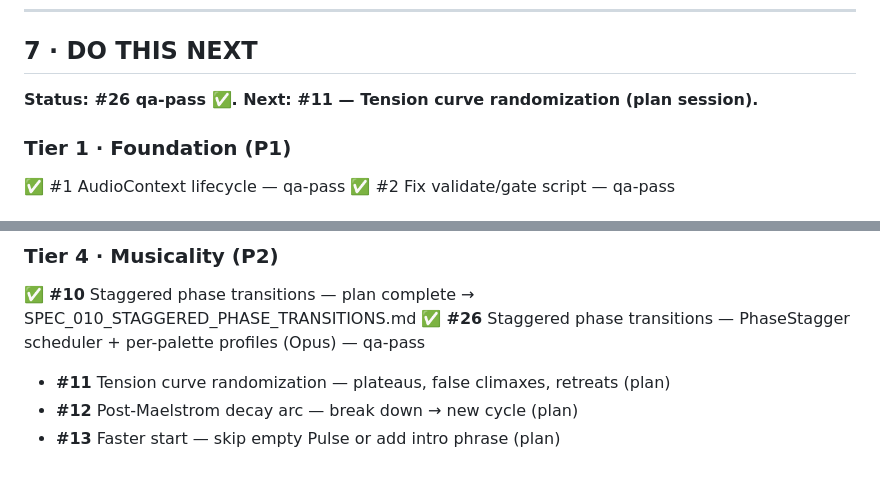
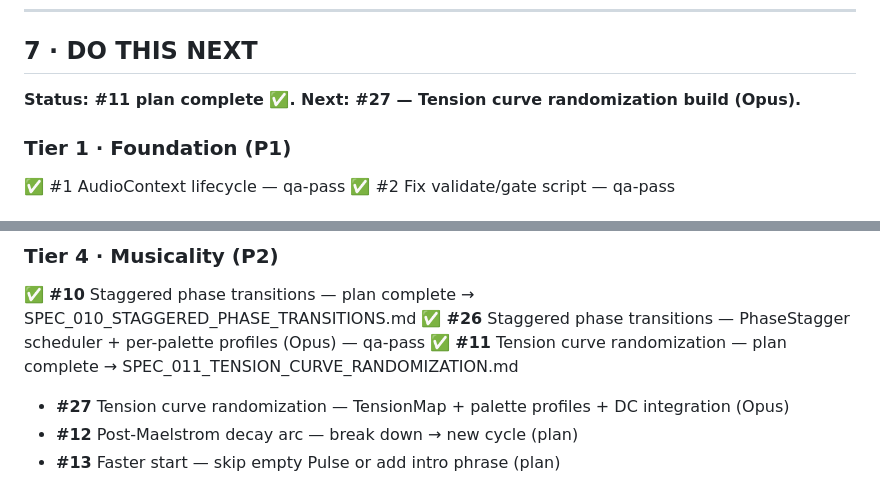
Before and after one commit to Rennding/HarmonyEngine, a Markdown page: CLAUDE.md, 2 parts joined by grey strips. Drawn GitHub-style.

```diff
--- a/CLAUDE.md
+++ b/CLAUDE.md
@@ -189,7 +189,7 @@ JavaScript (vanilla, no framework), Web Audio API, HTML5 Canvas (visualizer only
 
 ## 7 · DO THIS NEXT
 
-**Status: #26 qa-pass ✅. Next: #11 — Tension curve randomization (plan session).**
+**Status: #11 plan complete ✅. Next: #27 — Tension curve randomization build (Opus).**
 
 ### Tier 1 · Foundation (P1)
 ✅ #1 AudioContext lifecycle — qa-pass
@@ -213,7 +213,8 @@ JavaScript (vanilla, no framework), Web Audio API, HTML5 Canvas (visualizer only
 ### Tier 4 · Musicality (P2)
 ✅ **#10** Staggered phase transitions — plan complete → SPEC_010_STAGGERED_PHASE_TRANSITIONS.md
 ✅ **#26** Staggered phase transitions — PhaseStagger scheduler + per-palette profiles (Opus) — qa-pass
-- **#11** Tension curve randomization — plateaus, false climaxes, retreats (plan)
+✅ **#11** Tension curve randomization — plan complete → SPEC_011_TENSION_CURVE_RANDOMIZATION.md
+- **#27** Tension curve randomization — TensionMap + palette profiles + DC integration (Opus)
 - **#12** Post-Maelstrom decay arc — break down → new cycle (plan)
 - **#13** Faster start — skip empty Pulse or add intro phrase (plan)
 
```
Also changed, not shown: DEVLOG.md (+9 -0 lines), specs/SPEC_011_TENSION_CURVE_RANDOMIZATION.md (added, +243 -0 lines).
